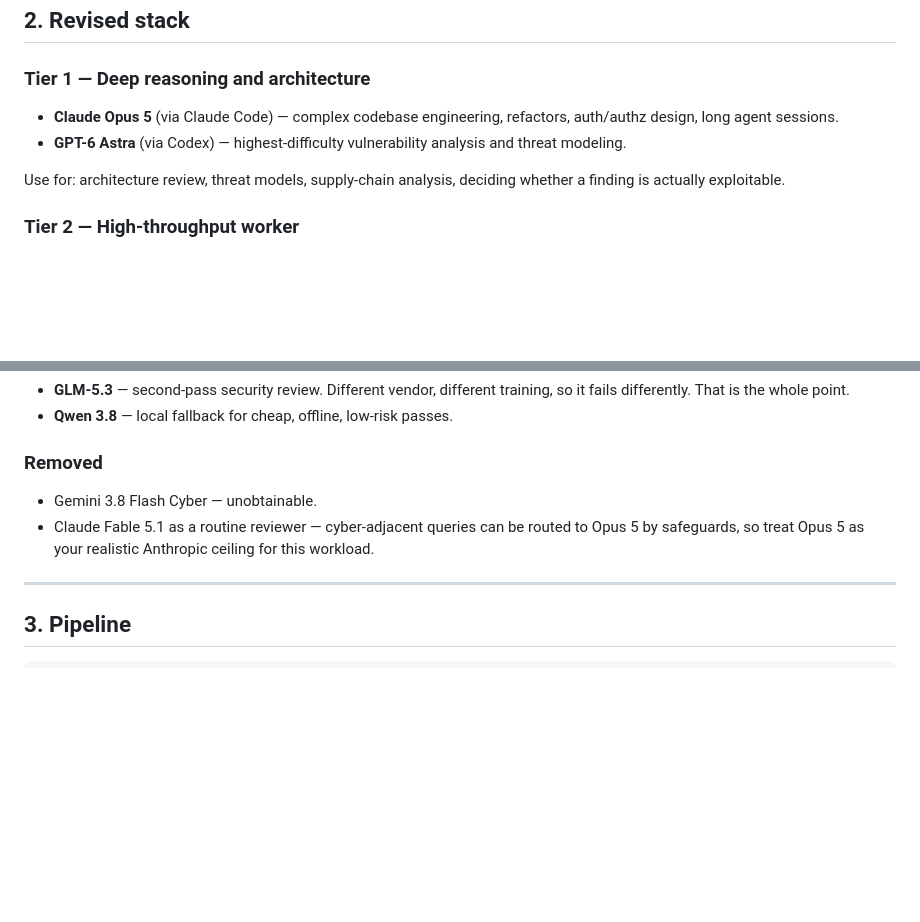
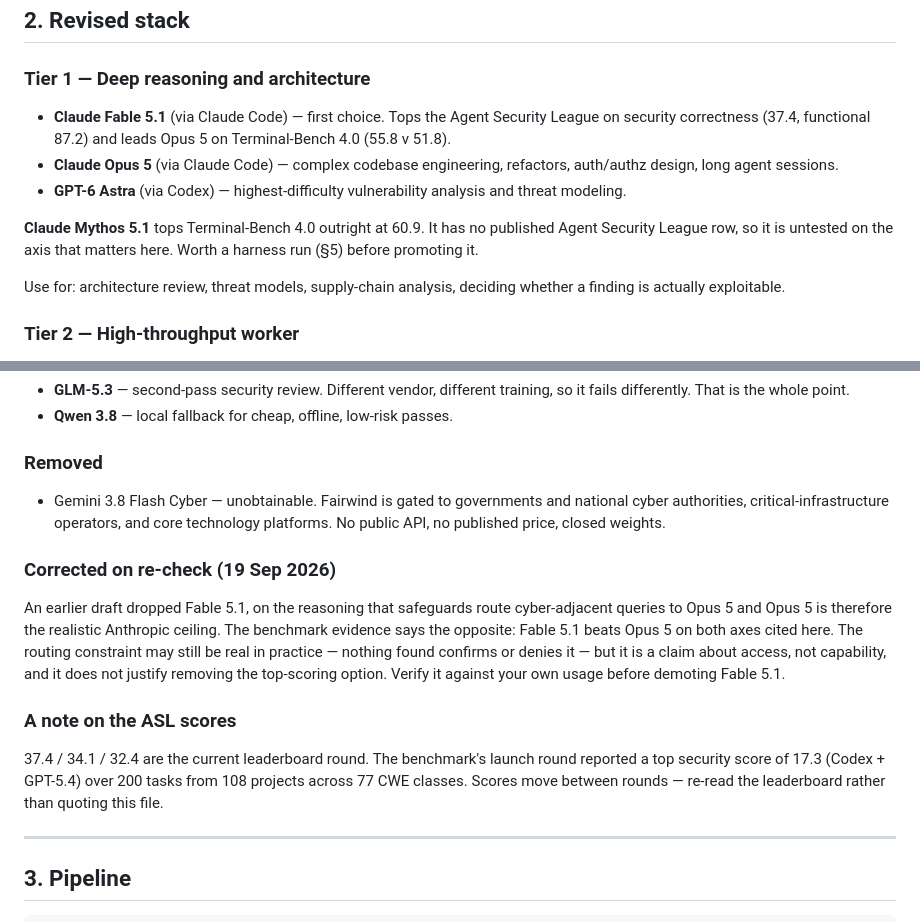
Before and after one commit to joek670/verify, a Markdown page: docs/notes/security-model-stack-2026-09-19.md, 2 parts joined by grey strips. Drawn GitHub-style; blank space fills up the shorter version.

Commit message:
Put back the model the stack scored highest and then discarded
The removal of Fable 5.1 rested on a claim about safeguard routing, not
on capability, and the leaderboard it cites contradicts it: Fable 5.1
leads the Agent Security League on security correctness and leads Opus 5
on Terminal-Bench 4.0. It returns to Tier 1 with the routing caveat kept
as something to verify rather than assume. Mythos 5.1 is named as the
untested top of Terminal-Bench 4.0, and the ASL figures now carry the
round they came from.

Co-Authored-By: Claude Opus 5 <noreply@anthropic.com>

```diff
--- a/docs/notes/security-model-stack-2026-09-19.md
+++ b/docs/notes/security-model-stack-2026-09-19.md
@@ -21,8 +21,11 @@
 ## 2. Revised stack
 
 ### Tier 1 — Deep reasoning and architecture
+- **Claude Fable 5.1** (via Claude Code) — first choice. Tops the Agent Security League on security correctness (37.4, functional 87.2) and leads Opus 5 on Terminal-Bench 4.0 (55.8 v 51.8).
 - **Claude Opus 5** (via Claude Code) — complex codebase engineering, refactors, auth/authz design, long agent sessions.
 - **GPT-6 Astra** (via Codex) — highest-difficulty vulnerability analysis and threat modeling.
+
+**Claude Mythos 5.1** tops Terminal-Bench 4.0 outright at 60.9. It has no published Agent Security League row, so it is untested on the axis that matters here. Worth a harness run (§5) before promoting it.
 
 Use for: architecture review, threat models, supply-chain analysis, deciding whether a finding is actually exploitable.
 
@@ -36,8 +39,13 @@ Run at effort 60–80, not 100. Most of the accuracy, half the tokens.
 - **Qwen 3.8** — local fallback for cheap, offline, low-risk passes.
 
 ### Removed
-- Gemini 3.8 Flash Cyber — unobtainable.
-- Claude Fable 5.1 as a routine reviewer — cyber-adjacent queries can be routed to Opus 5 by safeguards, so treat Opus 5 as your realistic Anthropic ceiling for this workload.
+- Gemini 3.8 Flash Cyber — unobtainable. Fairwind is gated to governments and national cyber authorities, critical-infrastructure operators, and core technology platforms. No public API, no published price, closed weights.
+
+### Corrected on re-check (19 Sep 2026)
+An earlier draft dropped Fable 5.1, on the reasoning that safeguards route cyber-adjacent queries to Opus 5 and Opus 5 is therefore the realistic Anthropic ceiling. The benchmark evidence says the opposite: Fable 5.1 beats Opus 5 on both axes cited here. The routing constraint may still be real in practice — nothing found confirms or denies it — but it is a claim about access, not capability, and it does not justify removing the top-scoring option. Verify it against your own usage before demoting Fable 5.1.
+
+### A note on the ASL scores
+37.4 / 34.1 / 32.4 are the current leaderboard round. The benchmark's launch round reported a top security score of 17.3 (Codex + GPT-5.4) over 200 tasks from 108 projects across 77 CWE classes. Scores move between rounds — re-read the leaderboard rather than quoting this file.
 
 ---
 
```
